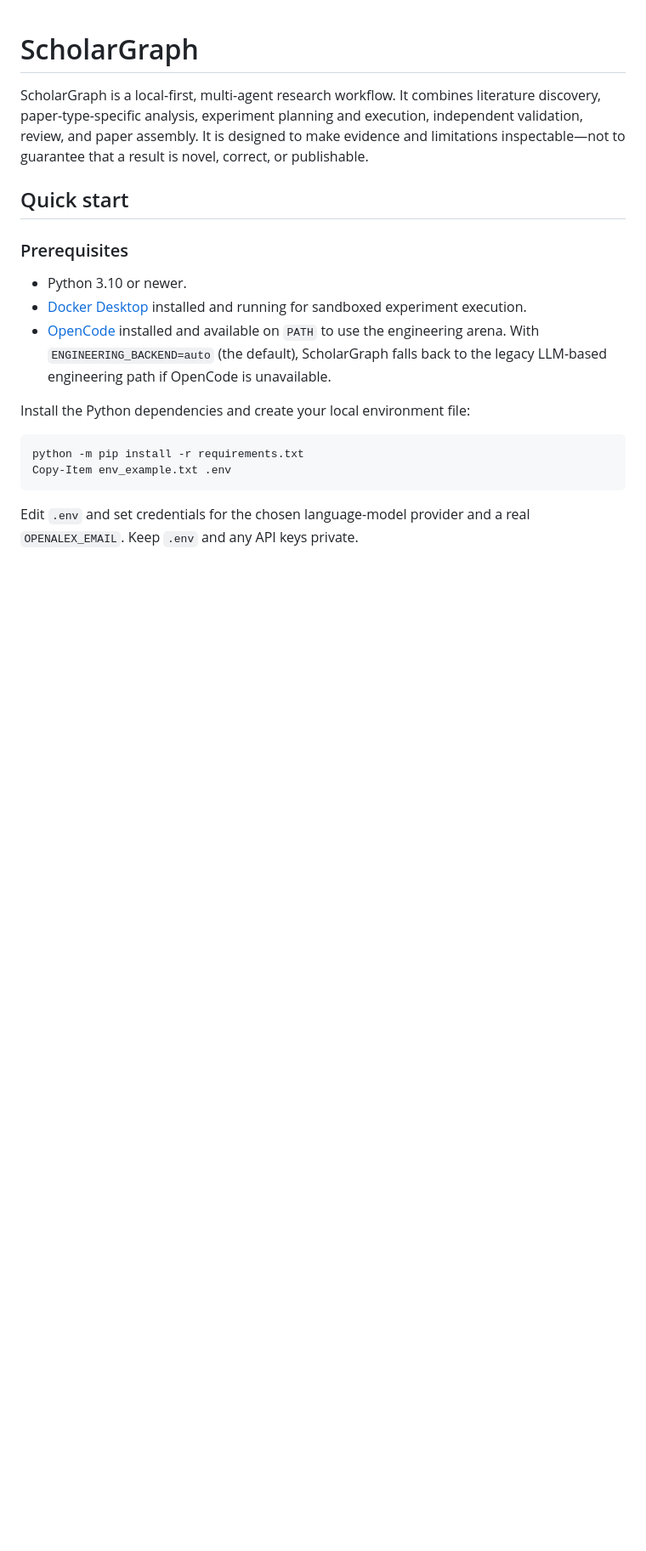
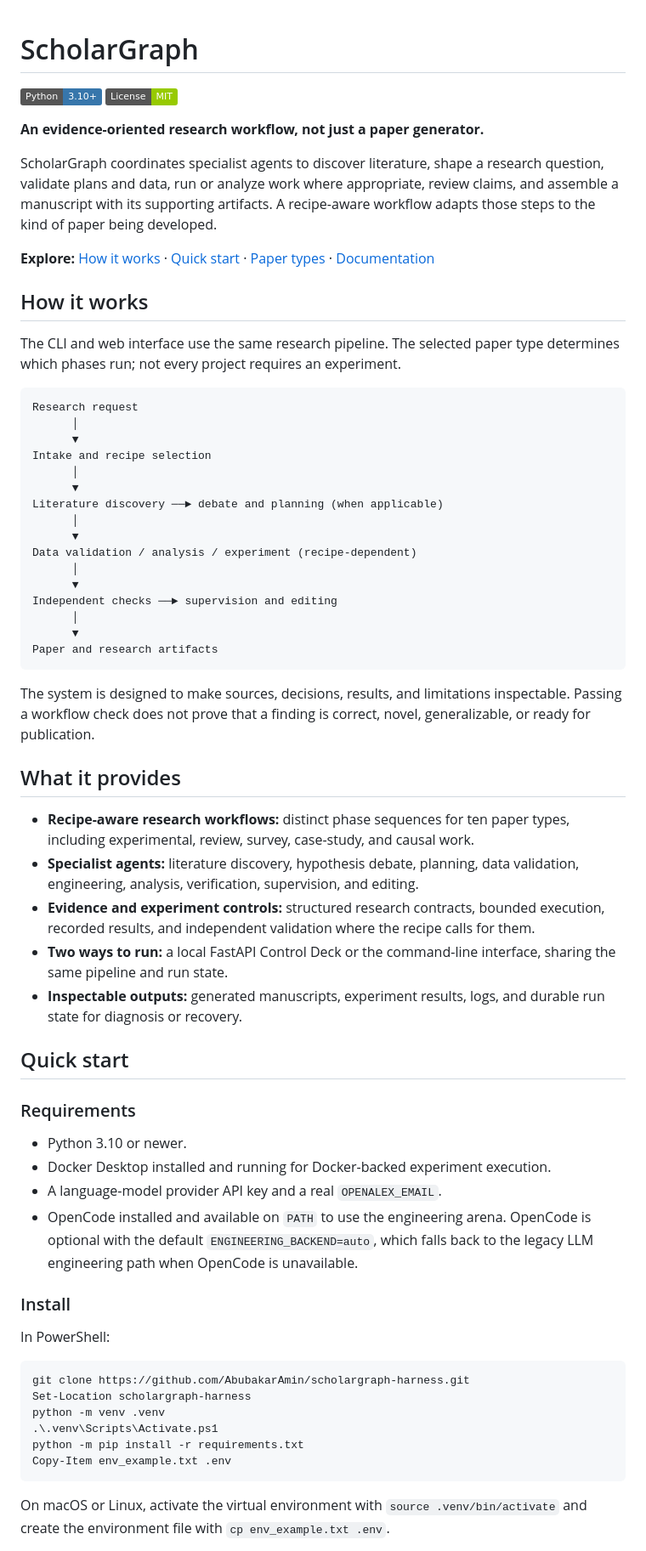
Before and after one commit to AbubakarAmin/scholargraph-harness, a Markdown page: README.md, the part around one of its changes. Shown at 85% size. Rendered like a GitHub page; badges without logos; blank space fills up the shorter version.

Commit message:
Rewrite README with current project guide
Co-authored-by: Copilot <223556219+Copilot@users.noreply.github.com>

````diff
--- a/README.md
+++ b/README.md
@@ -1,21 +1,87 @@
 # ScholarGraph
 
-ScholarGraph is a local-first, multi-agent research workflow. It combines literature discovery, paper-type-specific analysis, experiment planning and execution, independent validation, review, and paper assembly. It is designed to make evidence and limitations inspectable—not to guarantee that a result is novel, correct, or publishable.
+[![Python 3.10+](https://img.shields.io/badge/Python-3.10%2B-3776AB?logo=python&logoColor=white)](https://www.python.org/)
+[![License: MIT](https://img.shields.io/badge/License-MIT-green.svg)](LICENSE)
+
+**An evidence-oriented research workflow, not just a paper generator.**
+
+ScholarGraph coordinates specialist agents to discover literature, shape a
+research question, validate plans and data, run or analyze work where
+appropriate, review claims, and assemble a manuscript with its supporting
+artifacts. A recipe-aware workflow adapts those steps to the kind of paper
+being developed.
+
+**Explore:** [How it works](#how-it-works) · [Quick start](#quick-start) ·
+[Paper types](#paper-types) · [Documentation](#documentation)
+
+## How it works
+
+The CLI and web interface use the same research pipeline. The selected paper
+type determines which phases run; not every project requires an experiment.
+
+```text
+Research request
+      │
+      ▼
+Intake and recipe selection
+      │
+      ▼
+Literature discovery ──► debate and planning (when applicable)
+      │
+      ▼
+Data validation / analysis / experiment (recipe-dependent)
+      │
+      ▼
+Independent checks ──► supervision and editing
+      │
+      ▼
+Paper and research artifacts
+```
+
+The system is designed to make sources, decisions, results, and limitations
+inspectable. Passing a workflow check does not prove that a finding is correct,
+novel, generalizable, or ready for publication.
+
+## What it provides
+
+- **Recipe-aware research workflows:** distinct phase sequences for ten paper
+  types, including experimental, review, survey, case-study, and causal work.
+- **Specialist agents:** literature discovery, hypothesis debate, planning,
+  data validation, engineering, analysis, verification, supervision, and
+  editing.
+- **Evidence and experiment controls:** structured research contracts, bounded
+  execution, recorded results, and independent validation where the recipe
+  calls for them.
+- **Two ways to run:** a local FastAPI Control Deck or the command-line
+  interface, sharing the same pipeline and run state.
+- **Inspectable outputs:** generated manuscripts, experiment results, logs,
+  and durable run state for diagnosis or recovery.
 
 ## Quick start
 
-### Prerequisites
+### Requirements
 
 - Python 3.10 or newer.
-- [Docker Desktop](https://docs.docker.com/desktop/) installed and running for sandboxed experiment execution.
-- [OpenCode](https://opencode.ai/docs/) installed and available on `PATH` to use the engineering arena. With `ENGINEERING_BACKEND=auto` (the default), ScholarGraph falls back to the legacy LLM-based engineering path if OpenCode is unavailable.
+- Docker Desktop installed and running for Docker-backed experiment execution.
+- A language-model provider API key and a real `OPENALEX_EMAIL`.
+- OpenCode installed and available on `PATH` to use the engineering arena.
+  OpenCode is optional with the default `ENGINEERING_BACKEND=auto`, which falls
+  back to the legacy LLM engineering path when OpenCode is unavailable.
 
-Install the Python dependencies and create your local environment file:
+### Install
+
+In PowerShell:
 
 ```powershell
+git clone https://github.com/AbubakarAmin/scholargraph-harness.git
+Set-Location scholargraph-harness
+python -m venv .venv
+.\.venv\Scripts\Activate.ps1
 python -m pip install -r requirements.txt
 Copy-Item env_example.txt .env
 ```
 
-Edit `.env` and set credentials for the chosen language-model provider and a real `OPENALEX_EMAIL`. Keep `.env` and any API keys private.
+On macOS or Linux, activate the virtual environment with
+`source .venv/bin/activate` and create the environment file with
+`cp env_example.txt .env`.
 
````
Also changed, not shown: other parts of README.md (+76 -19 lines).
